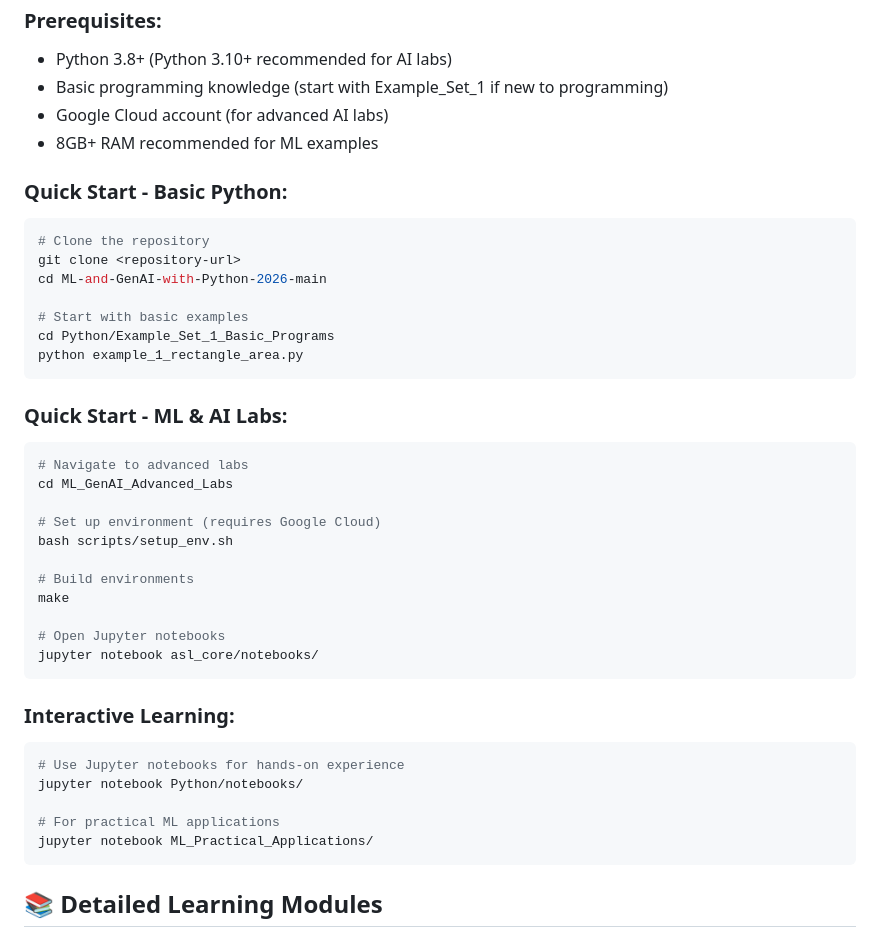
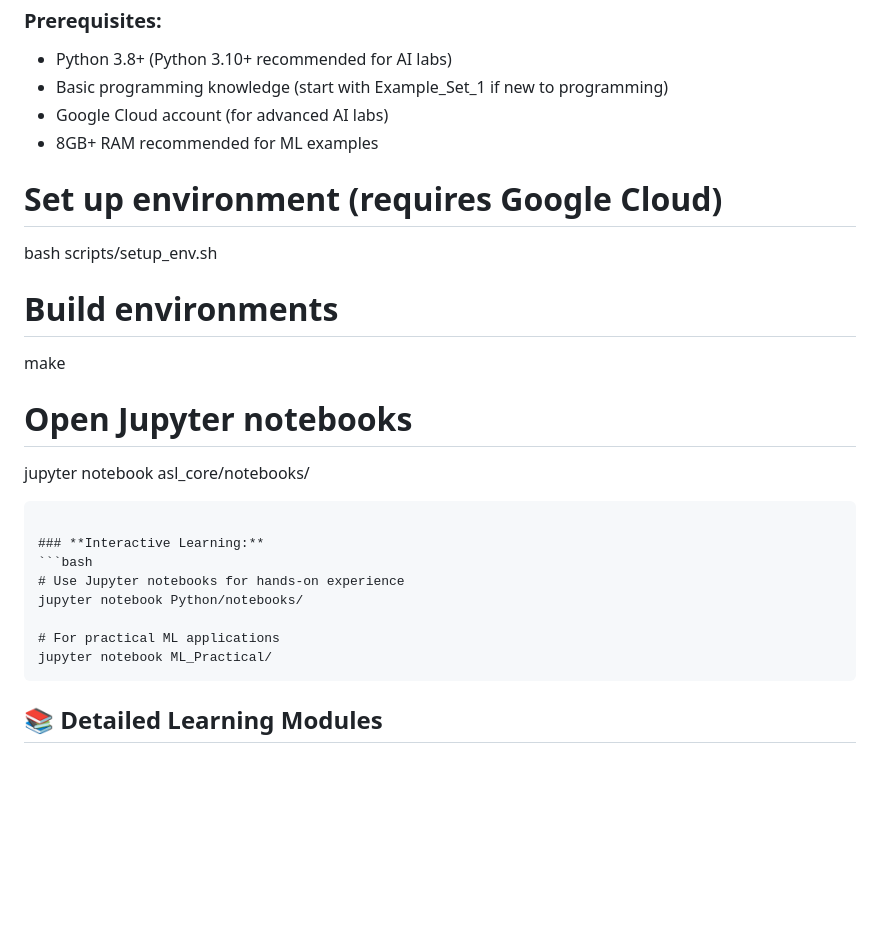
Before and after one commit to ugrasenanv/GenAI-ML-Python, a Markdown page: README.md, the part around the change. Rendered like a GitHub page; blank space fills up the shorter version.

Commit message:
Remove quick start sections from README
Removed quick start instructions for basic Python and ML labs from README.

````diff
--- a/README.md
+++ b/README.md
@@ -198,22 +198,6 @@ GenAI-ML-Python/
 - Google Cloud account (for advanced AI labs)
 - 8GB+ RAM recommended for ML examples
 
-### **Quick Start - Basic Python:**
-```bash
-# Clone the repository
-git clone <repository-url>
-cd ML-and-GenAI-with-Python-2026-main
-
-# Start with basic examples
-cd Python/Example_Set_1_Basic_Programs
-python example_1_rectangle_area.py
-```
-
-### **Quick Start - ML & AI Labs:**
-```bash
-# Navigate to advanced labs
-cd ML_GenAI_Advanced_Labs
-
 # Set up environment (requires Google Cloud)
 bash scripts/setup_env.sh
 
@@ -230,7 +214,7 @@ jupyter notebook asl_core/notebooks/
 jupyter notebook Python/notebooks/
 
 # For practical ML applications
-jupyter notebook ML_Practical_Applications/
+jupyter notebook ML_Practical/
 ```
 
 ## 📚 **Detailed Learning Modules**
````
